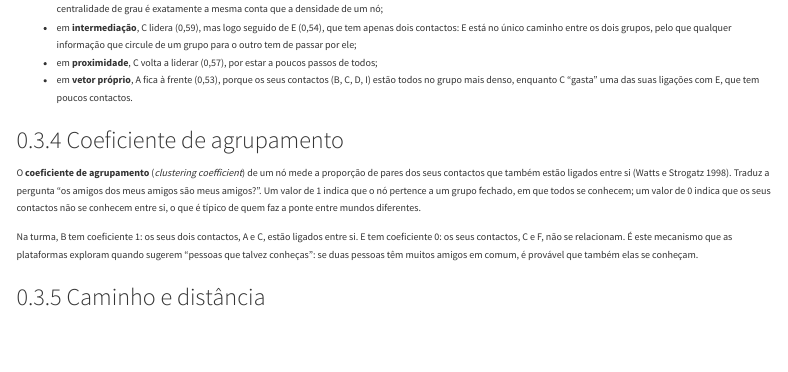
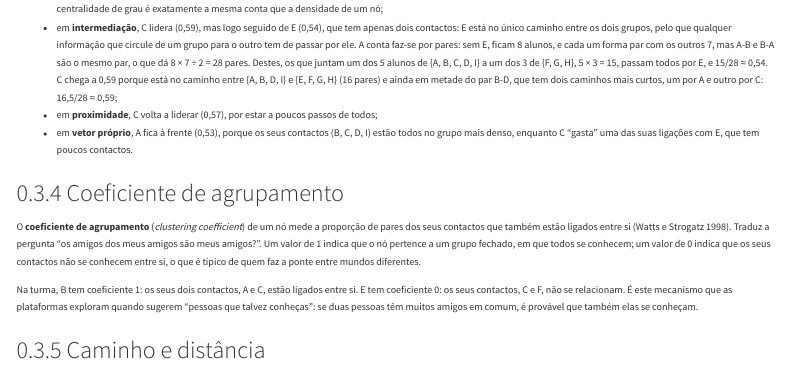
Before and after one commit to joaoagostinhopavao/sebenta-psc, a Quarto document (capitulos/cap03.qmd): the page in a window 1100 px wide, from 7370 px down. Rendered offline with R 4.5, knitr and Pandoc in place of Quarto, with nearby package versions; menus at the side of the page are left out.

Commit message:
Explica no Cap03 como se contam os pares na intermediação de E e de C
Co-Authored-By: Claude Opus 5.5 <noreply@anthropic.com>

```diff
--- a/capitulos/cap03.qmd
+++ b/capitulos/cap03.qmd
@@ -390,7 +390,14 @@ aponta para um aluno diferente:
 - em **intermediação**, C lidera (0,59), mas logo seguido de E (0,54),
   que tem apenas dois contactos: E está no único caminho entre os dois
   grupos, pelo que qualquer informação que circule de um grupo para o
-  outro tem de passar por ele;
+  outro tem de passar por ele. A conta faz-se por pares: sem E, ficam 8
+  alunos, e cada um forma par com os outros 7, mas A-B e B-A são o
+  mesmo par, o que dá 8 × 7 ÷ 2 = 28 pares. Destes, os que juntam um dos
+  5 alunos de {A, B, C, D, I} a um dos 3 de {F, G, H}, 5 × 3 = 15, passam
+  todos por E, e 15/28 ≈ 0,54. C chega a 0,59 porque está no caminho
+  entre {A, B, D, I} e {E, F, G, H} (16 pares) e ainda em metade do par
+  B-D, que tem dois caminhos mais curtos, um por A e outro por C:
+  16,5/28 ≈ 0,59;
 - em **proximidade**, C volta a liderar (0,57), por estar a poucos
   passos de todos;
 - em **vetor próprio**, A fica à frente (0,53), porque os seus contactos
```
Also changed, not shown: en/capitulos/cap03.qmd (+1 -1 lines), docs/en/search.json, docs/search.json, 2 other files.
